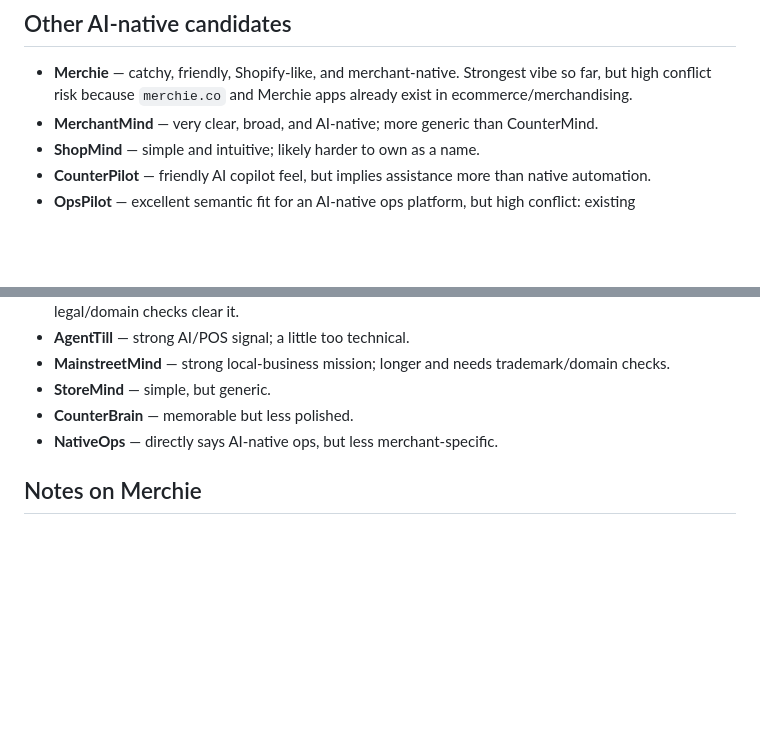
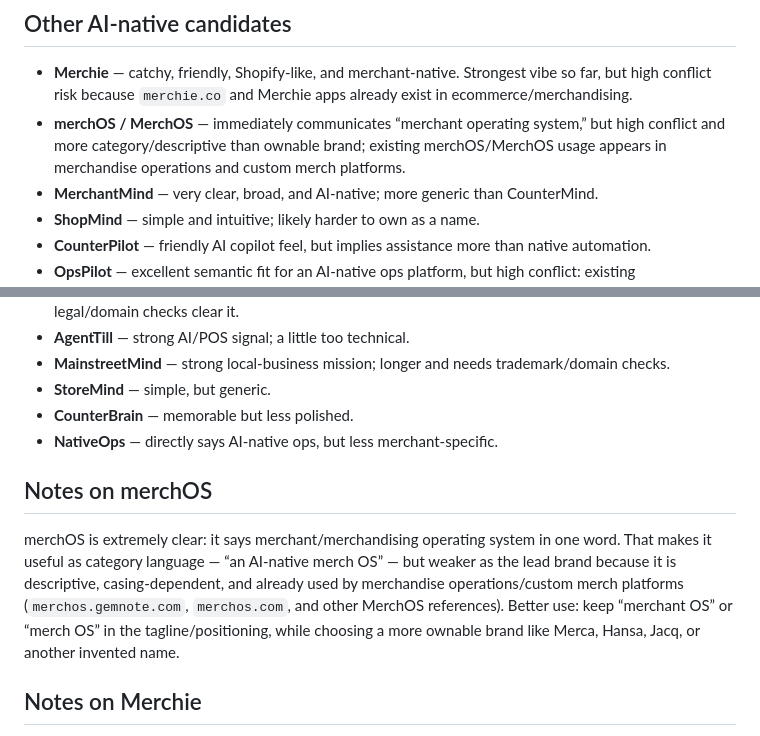
Before and after one commit to jpgaviria2/Open_Ops, a Markdown page: docs/naming-brainstorm.md, 2 parts joined by grey strips. Rendered like a GitHub page; blank space fills up the shorter version.

Commit message:
Add merchOS naming analysis

```diff
--- a/docs/naming-brainstorm.md
+++ b/docs/naming-brainstorm.md
@@ -19,6 +19,7 @@ Why it works:
 ## Other AI-native candidates
 
 - **Merchie** — catchy, friendly, Shopify-like, and merchant-native. Strongest vibe so far, but high conflict risk because `merchie.co` and Merchie apps already exist in ecommerce/merchandising.
+- **merchOS / MerchOS** — immediately communicates “merchant operating system,” but high conflict and more category/descriptive than ownable brand; existing merchOS/MerchOS usage appears in merchandise operations and custom merch platforms.
 - **MerchantMind** — very clear, broad, and AI-native; more generic than CounterMind.
 - **ShopMind** — simple and intuitive; likely harder to own as a name.
 - **CounterPilot** — friendly AI copilot feel, but implies assistance more than native automation.
@@ -29,6 +30,10 @@ Why it works:
 - **StoreMind** — simple, but generic.
 - **CounterBrain** — memorable but less polished.
 - **NativeOps** — directly says AI-native ops, but less merchant-specific.
+
+## Notes on merchOS
+
+merchOS is extremely clear: it says merchant/merchandising operating system in one word. That makes it useful as category language — “an AI-native merch OS” — but weaker as the lead brand because it is descriptive, casing-dependent, and already used by merchandise operations/custom merch platforms (`merchos.gemnote.com`, `merchos.com`, and other MerchOS references). Better use: keep “merchant OS” or “merch OS” in the tagline/positioning, while choosing a more ownable brand like Merca, Hansa, Jacq, or another invented name.
 
 ## Notes on Merchie
 
```
Also changed, not shown: site/docs/naming-brainstorm.md (+5 -0 lines).
